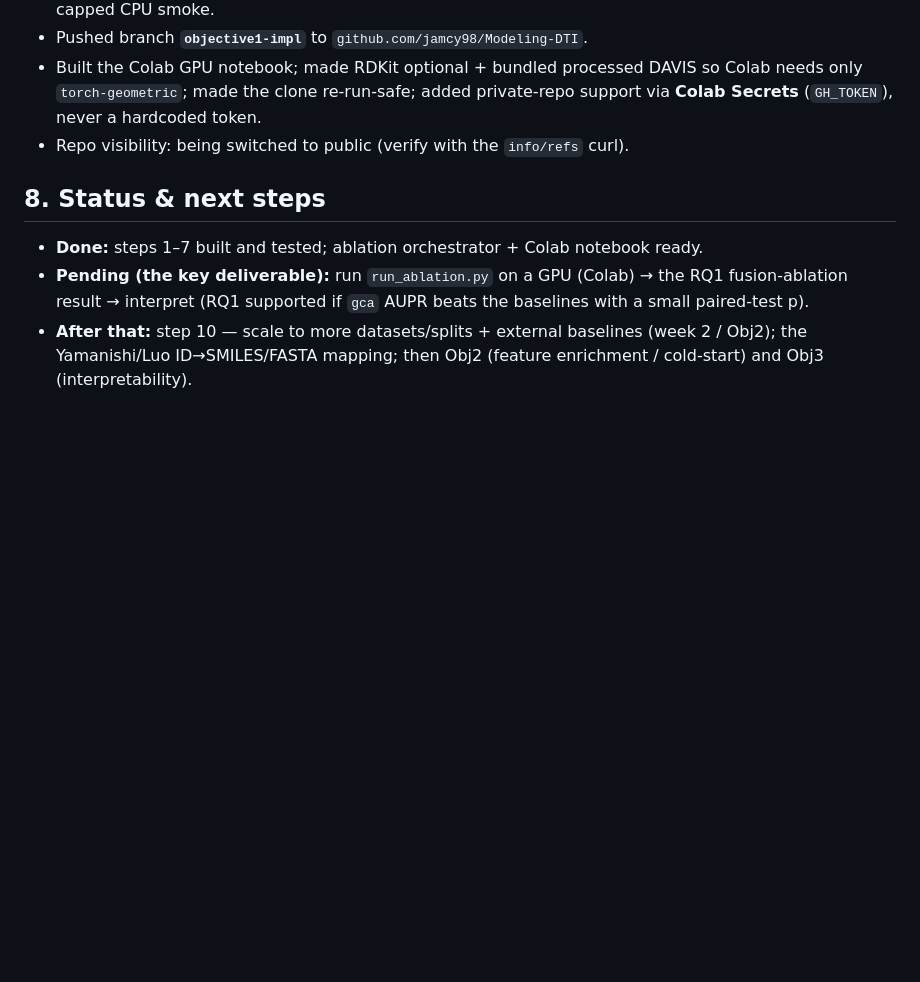
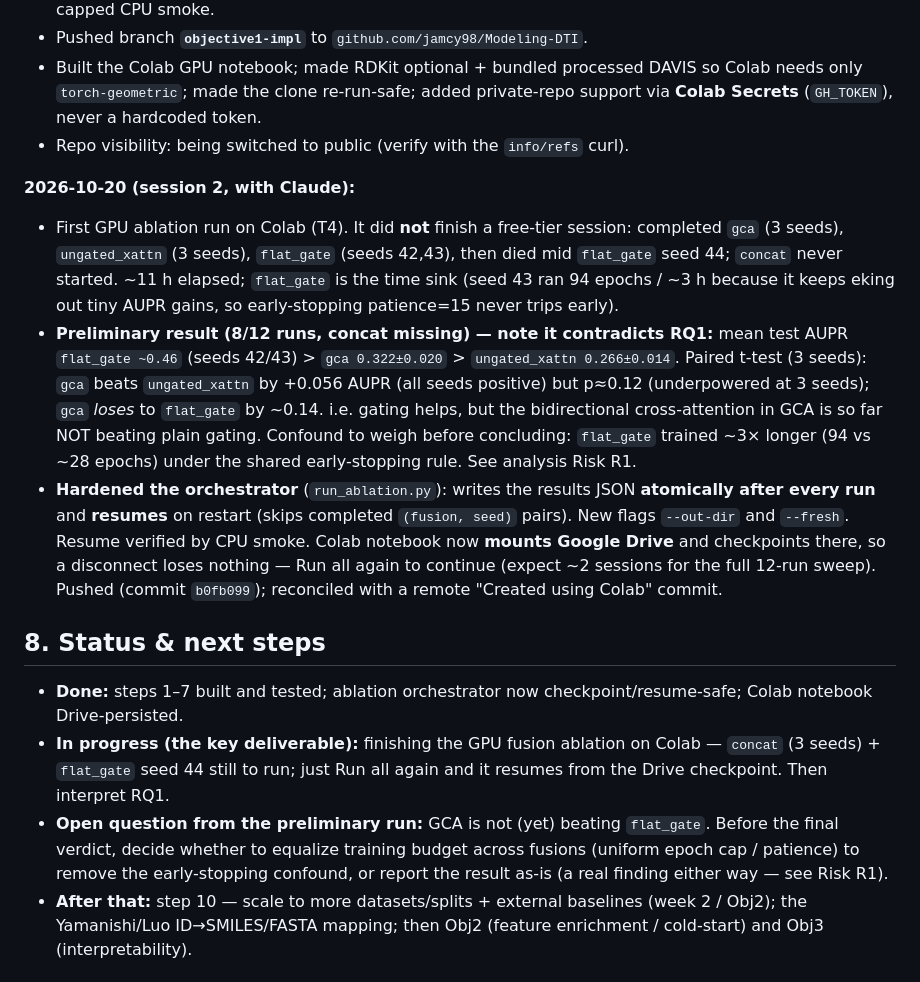
Before and after one commit to jamcy98/Modeling-DTI, a Markdown page: H-GNN-RNN-DTI/CLAUDE.md, the part around the change. Drawn GitHub-style; blank space fills up the shorter version.

Commit message:
Progress log: session 2 (GPU ablation attempt + checkpoint/resume hardening)
Records the first (incomplete) Colab run, the preliminary RQ1 result
(flat_gate > gca > ungated_xattn; contradicts the GCA hypothesis so far,
with an early-stopping-budget confound to resolve), and the checkpoint/
resume + Drive-persistence work.

Co-Authored-By: Claude Opus 4.8 <noreply@anthropic.com>

```diff
--- a/H-GNN-RNN-DTI/CLAUDE.md
+++ b/H-GNN-RNN-DTI/CLAUDE.md
@@ -127,12 +127,41 @@ Yamanishi + Luo need an ID→SMILES/FASTA mapping before the model can use them
   private-repo support via **Colab Secrets** (`GH_TOKEN`), never a hardcoded token.
 - Repo visibility: being switched to public (verify with the `info/refs` curl).
 
+**2026-10-20 (session 2, with Claude):**
+- First GPU ablation run on Colab (T4). It did **not** finish a free-tier
+  session: completed `gca` (3 seeds), `ungated_xattn` (3 seeds), `flat_gate`
+  (seeds 42,43), then died mid `flat_gate` seed 44; `concat` never started.
+  ~11 h elapsed; `flat_gate` is the time sink (seed 43 ran 94 epochs / ~3 h
+  because it keeps eking out tiny AUPR gains, so early-stopping patience=15
+  never trips early).
+- **Preliminary result (8/12 runs, concat missing) — note it contradicts RQ1:**
+  mean test AUPR `flat_gate ~0.46` (seeds 42/43) > `gca 0.322±0.020` >
+  `ungated_xattn 0.266±0.014`. Paired t-test (3 seeds): `gca` beats
+  `ungated_xattn` by +0.056 AUPR (all seeds positive) but p≈0.12 (underpowered
+  at 3 seeds); `gca` *loses* to `flat_gate` by ~0.14. i.e. gating helps, but the
+  bidirectional cross-attention in GCA is so far NOT beating plain gating.
+  Confound to weigh before concluding: `flat_gate` trained ~3× longer (94 vs
+  ~28 epochs) under the shared early-stopping rule. See analysis Risk R1.
+- **Hardened the orchestrator** (`run_ablation.py`): writes the results JSON
+  **atomically after every run** and **resumes** on restart (skips completed
+  `(fusion, seed)` pairs). New flags `--out-dir` and `--fresh`. Resume verified
+  by CPU smoke. Colab notebook now **mounts Google Drive** and checkpoints
+  there, so a disconnect loses nothing — Run all again to continue (expect ~2
+  sessions for the full 12-run sweep). Pushed (commit `b0fb099`); reconciled
+  with a remote "Created using Colab" commit.
+
 ## 8. Status & next steps
 
-- **Done:** steps 1–7 built and tested; ablation orchestrator + Colab notebook ready.
-- **Pending (the key deliverable):** run `run_ablation.py` on a GPU (Colab) →
-  the RQ1 fusion-ablation result → interpret (RQ1 supported if `gca` AUPR beats
-  the baselines with a small paired-test p).
+- **Done:** steps 1–7 built and tested; ablation orchestrator now
+  checkpoint/resume-safe; Colab notebook Drive-persisted.
+- **In progress (the key deliverable):** finishing the GPU fusion ablation on
+  Colab — `concat` (3 seeds) + `flat_gate` seed 44 still to run; just Run all
+  again and it resumes from the Drive checkpoint. Then interpret RQ1.
+- **Open question from the preliminary run:** GCA is not (yet) beating
+  `flat_gate`. Before the final verdict, decide whether to equalize training
+  budget across fusions (uniform epoch cap / patience) to remove the
+  early-stopping confound, or report the result as-is (a real finding either
+  way — see Risk R1).
 - **After that:** step 10 — scale to more datasets/splits + external baselines
   (week 2 / Obj2); the Yamanishi/Luo ID→SMILES/FASTA mapping; then Obj2 (feature
   enrichment / cold-start) and Obj3 (interpretability).
```
